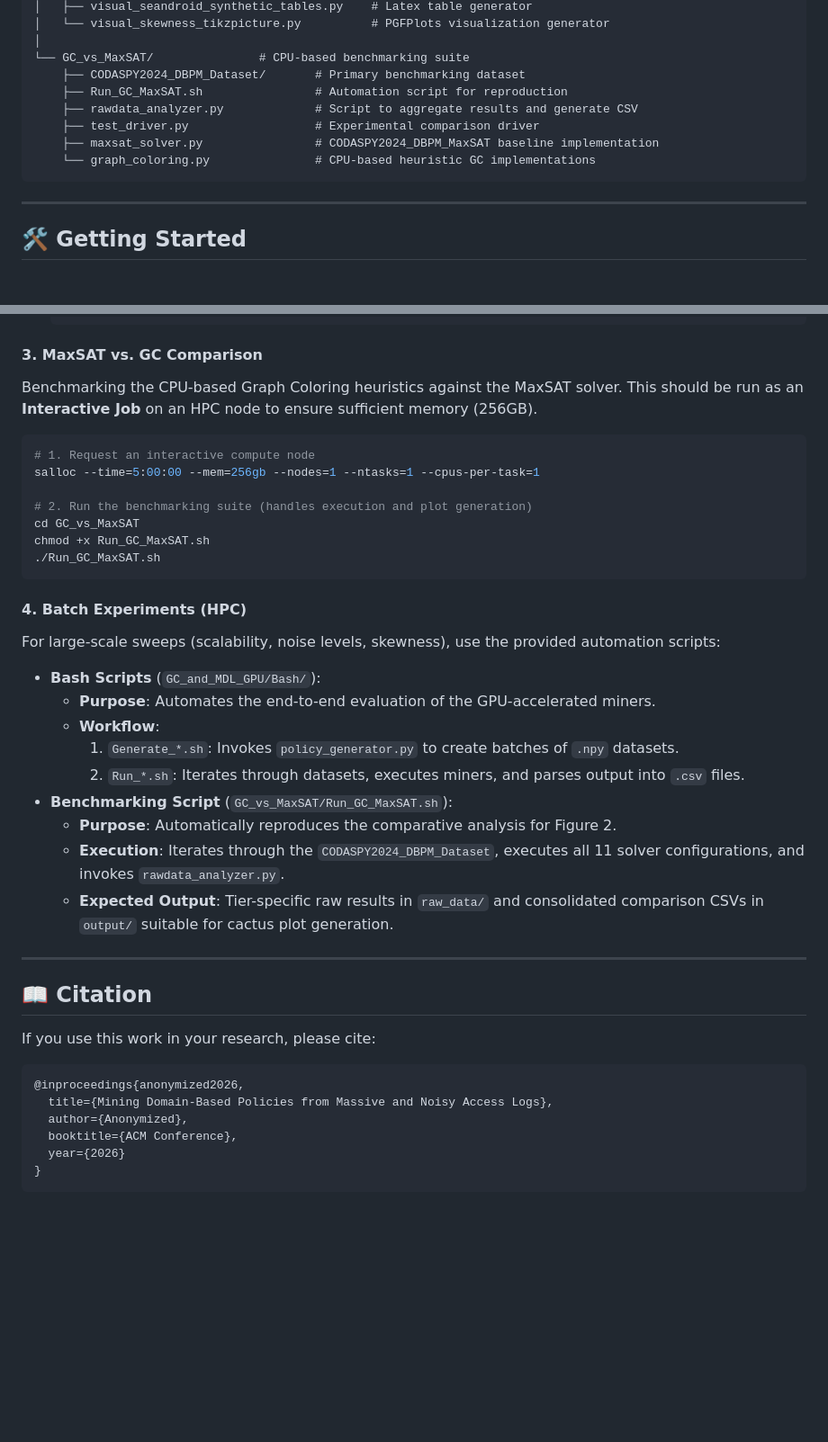
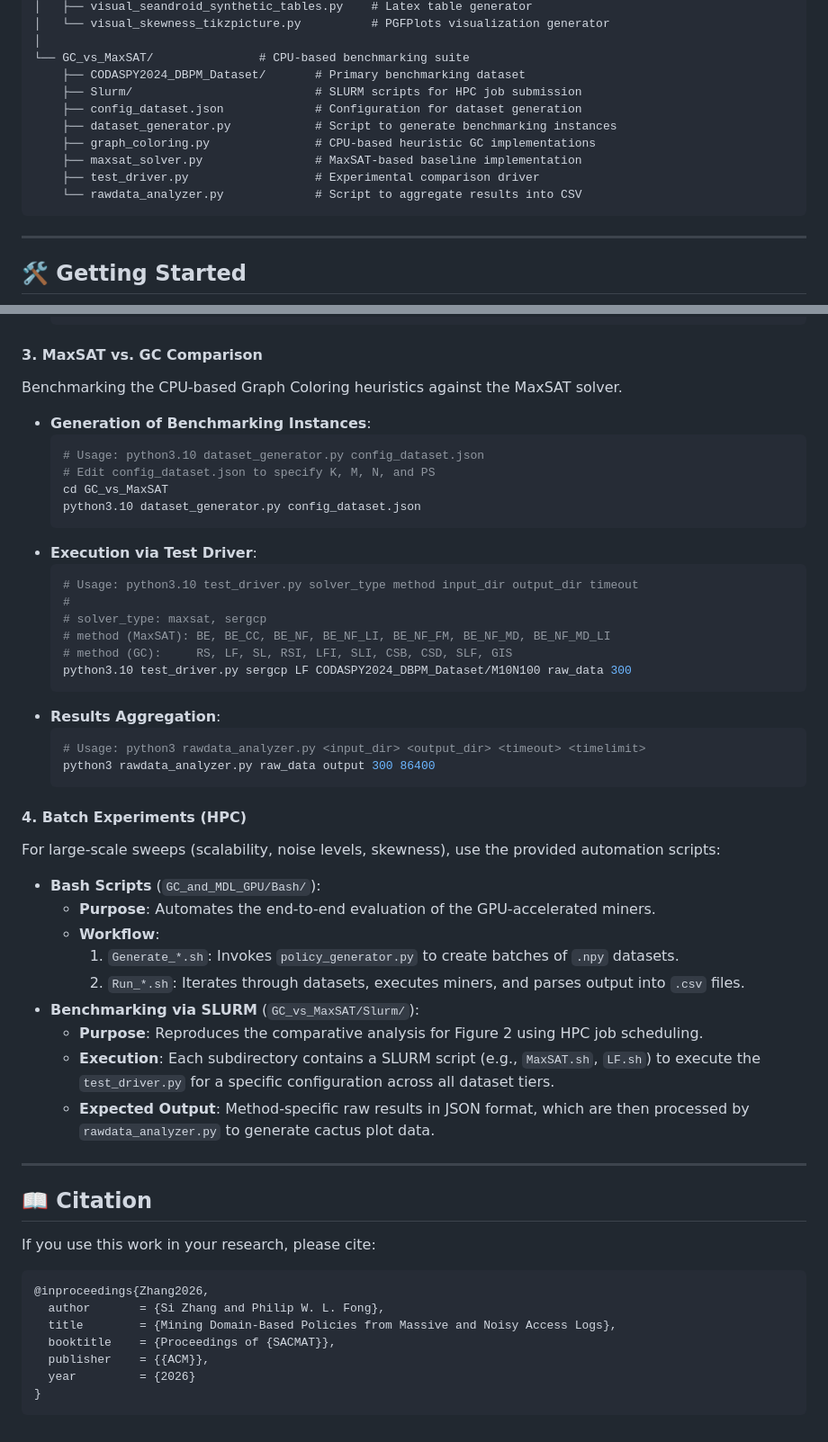
Before and after one commit to sizhang-ucalgary/Massive_DBPM, a Markdown page: README.md, 2 parts joined by grey strips. Shown at 90% size. Rendered like a GitHub page; blank space fills up the shorter version.

````diff
--- a/README.md
+++ b/README.md
@@ -31,11 +31,13 @@ This repository contains the implementation and experimental evaluation of a hig
 │
 └── GC_vs_MaxSAT/               # CPU-based benchmarking suite
     ├── CODASPY2024_DBPM_Dataset/       # Primary benchmarking dataset
-    ├── Run_GC_MaxSAT.sh                # Automation script for reproduction
-    ├── rawdata_analyzer.py             # Script to aggregate results and generate CSV
+    ├── Slurm/                          # SLURM scripts for HPC job submission
+    ├── config_dataset.json             # Configuration for dataset generation
+    ├── dataset_generator.py            # Script to generate benchmarking instances
+    ├── graph_coloring.py               # CPU-based heuristic GC implementations
+    ├── maxsat_solver.py                # MaxSAT-based baseline implementation
     ├── test_driver.py                  # Experimental comparison driver
-    ├── maxsat_solver.py                # CODASPY2024_DBPM_MaxSAT baseline implementation
-    └── graph_coloring.py               # CPU-based heuristic GC implementations
+    └── rawdata_analyzer.py             # Script to aggregate results into CSV
 ```
 
 ---
@@ -125,17 +127,29 @@ Extract policies from the generated datasets using the GPU-accelerated pipelines
     ```
 
 #### 3. MaxSAT vs. GC Comparison
-Benchmarking the CPU-based Graph Coloring heuristics against the MaxSAT solver. This should be run as an **Interactive Job** on an HPC node to ensure sufficient memory (256GB).
+Benchmarking the CPU-based Graph Coloring heuristics against the MaxSAT solver.
 
-```bash
-# 1. Request an interactive compute node
-salloc --time=5:00:00 --mem=256gb --nodes=1 --ntasks=1 --cpus-per-task=1
-
-# 2. Run the benchmarking suite (handles execution and plot generation)
-cd GC_vs_MaxSAT
-chmod +x Run_GC_MaxSAT.sh
-./Run_GC_MaxSAT.sh
-```
+- **Generation of Benchmarking Instances**:
+    ```bash
+    # Usage: python3.10 dataset_generator.py config_dataset.json
+    # Edit config_dataset.json to specify K, M, N, and PS
+    cd GC_vs_MaxSAT
+    python3.10 dataset_generator.py config_dataset.json
+    ```
+- **Execution via Test Driver**:
+    ```bash
+    # Usage: python3.10 test_driver.py solver_type method input_dir output_dir timeout
+    #
+    # solver_type: maxsat, sergcp
+    # method (MaxSAT): BE, BE_CC, BE_NF, BE_NF_LI, BE_NF_FM, BE_NF_MD, BE_NF_MD_LI
+    # method (GC):     RS, LF, SL, RSI, LFI, SLI, CSB, CSD, SLF, GIS
+    python3.10 test_driver.py sergcp LF CODASPY2024_DBPM_Dataset/M10N100 raw_data 300
+    ```
+- **Results Aggregation**:
+    ```bash
+    # Usage: python3 rawdata_analyzer.py <input_dir> <output_dir> <timeout> <timelimit>
+    python3 rawdata_analyzer.py raw_data output 300 86400
+    ```
 
 #### 4. Batch Experiments (HPC)
 For large-scale sweeps (scalability, noise levels, skewness), use the provided automation scripts:
@@ -144,19 +158,20 @@ For large-scale sweeps (scalability, noise levels, skewness), use the provided a
     -   **Workflow**:
         1.  `Generate_*.sh`: Invokes `policy_generator.py` to create batches of `.npy` datasets.
         2.  `Run_*.sh`: Iterates through datasets, executes miners, and parses output into `.csv` files.
--   **Benchmarking Script** (`GC_vs_MaxSAT/Run_GC_MaxSAT.sh`):
-    -   **Purpose**: Automatically reproduces the comparative analysis for Figure 2.
-    -   **Execution**: Iterates through the `CODASPY2024_DBPM_Dataset`, executes all 11 solver configurations, and invokes `rawdata_analyzer.py`.
-    -   **Expected Output**: Tier-specific raw results in `raw_data/` and consolidated comparison CSVs in `output/` suitable for cactus plot generation.
+-   **Benchmarking via SLURM** (`GC_vs_MaxSAT/Slurm/`):
+    -   **Purpose**: Reproduces the comparative analysis for Figure 2 using HPC job scheduling.
+    -   **Execution**: Each subdirectory contains a SLURM script (e.g., `MaxSAT.sh`, `LF.sh`) to execute the `test_driver.py` for a specific configuration across all dataset tiers.
+    -   **Expected Output**: Method-specific raw results in JSON format, which are then processed by `rawdata_analyzer.py` to generate cactus plot data.
 ---
 
 ## 📖 Citation
 If you use this work in your research, please cite:
 ```bibtex
-@inproceedings{anonymized2026,
-  title={Mining Domain-Based Policies from Massive and Noisy Access Logs},
-  author={Anonymized},
-  booktitle={ACM Conference},
-  year={2026}
+@inproceedings{Zhang2026,
+  author       = {Si Zhang and Philip W. L. Fong},
+  title        = {Mining Domain-Based Policies from Massive and Noisy Access Logs},
+  booktitle    = {Proceedings of {SACMAT}},
+  publisher    = {{ACM}},
+  year         = {2026}
 }
 ```
````
